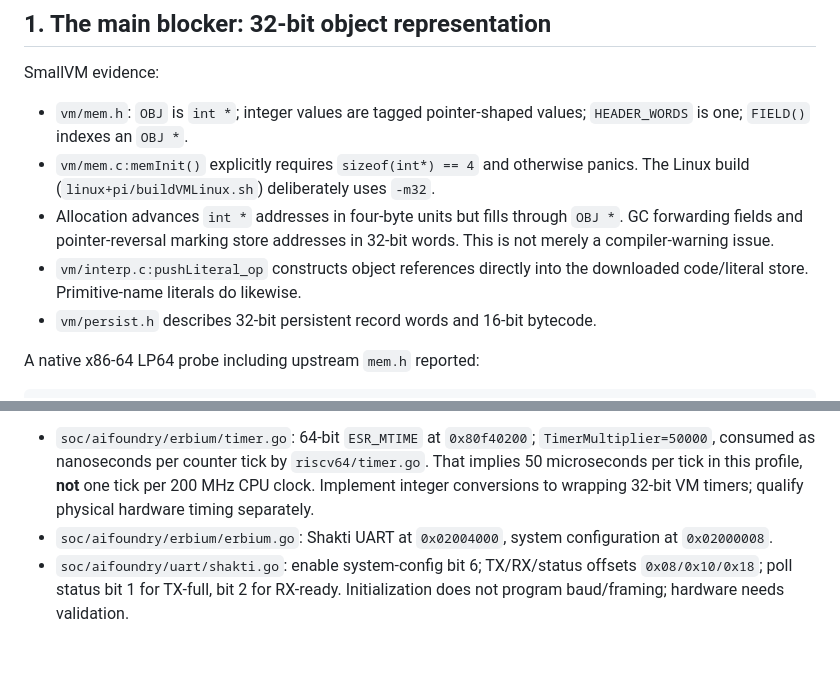
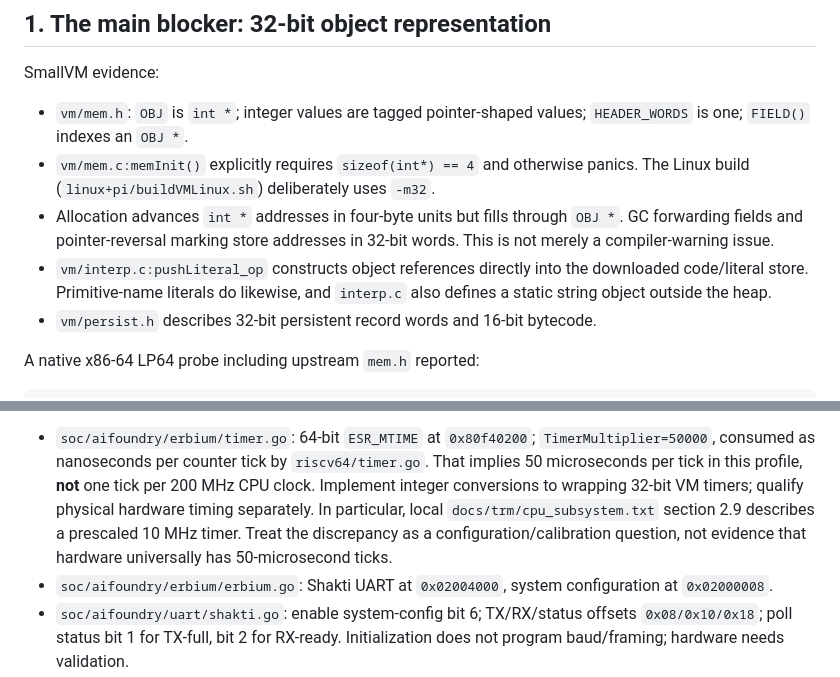
Before and after one commit to gh-ainekko/qemu-erbium, a Markdown page: docs/smallvm-erbium-port-assessment.md, 2 parts joined by grey strips. Drawn GitHub-style; blank space fills up the shorter version.

```diff
--- a/docs/smallvm-erbium-port-assessment.md
+++ b/docs/smallvm-erbium-port-assessment.md
@@ -47,7 +47,8 @@ SmallVM evidence:
   `OBJ *`. GC forwarding fields and pointer-reversal marking store addresses in
   32-bit words. This is not merely a compiler-warning issue.
 - `vm/interp.c:pushLiteral_op` constructs object references directly into the
-  downloaded code/literal store. Primitive-name literals do likewise.
+  downloaded code/literal store. Primitive-name literals do likewise, and
+  `interp.c` also defines a static string object outside the heap.
 - `vm/persist.h` describes 32-bit persistent record words and 16-bit bytecode.
 
 A native x86-64 LP64 probe including upstream `mem.h` reported:
@@ -154,6 +162,9 @@ TamaGo evidence:
   `riscv64/timer.go`. That implies 50 microseconds per tick in this profile,
   **not** one tick per 200 MHz CPU clock. Implement integer conversions to
   wrapping 32-bit VM timers; qualify physical hardware timing separately.
+  In particular, local `docs/trm/cpu_subsystem.txt` section 2.9 describes a
+  prescaled 10 MHz timer. Treat the discrepancy as a configuration/calibration
+  question, not evidence that hardware universally has 50-microsecond ticks.
 - `soc/aifoundry/erbium/erbium.go`: Shakti UART at `0x02004000`, system
   configuration at `0x02000008`.
 - `soc/aifoundry/uart/shakti.go`: enable system-config bit 6; TX/RX/status
```
Also changed, not shown: other parts of docs/smallvm-erbium-port-assessment.md (+17 -1 lines).
